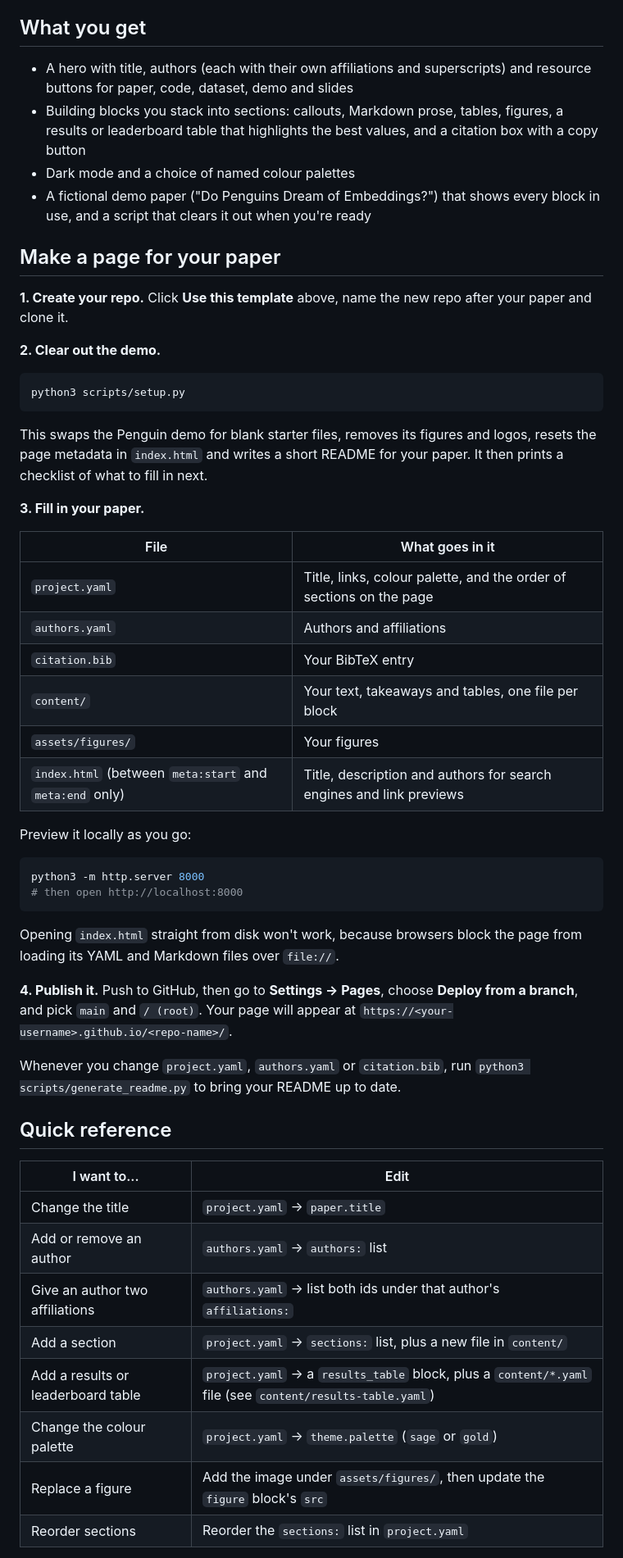
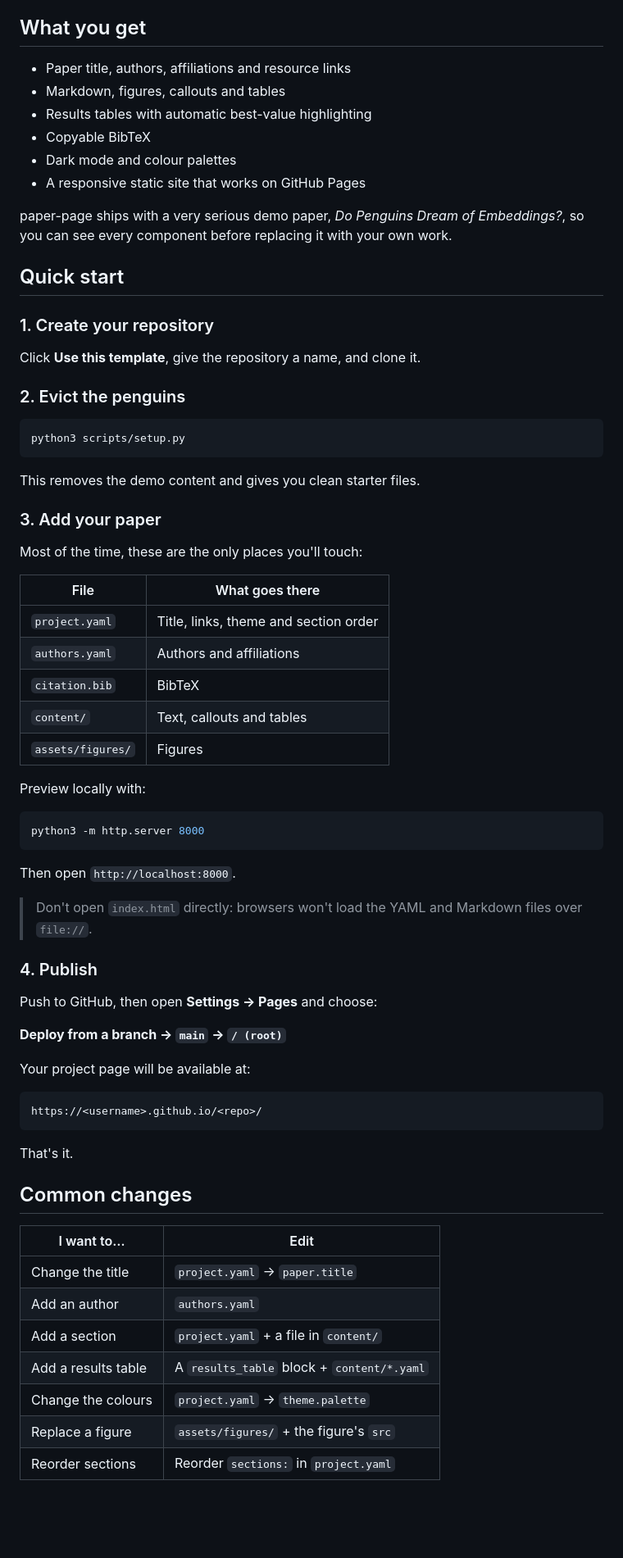
Before and after one commit to FJFehr/paper-page, a Markdown page: README.md, the part around one of its changes. Shown at 82% size. Rendered like a GitHub page; blank space fills up the shorter version.

Commit message:
Simplify README and add no-agent-attribution rule to AGENTS.md

````diff
--- a/README.md
+++ b/README.md
@@ -10,68 +10,74 @@ few YAML and Markdown files, and push.
 
 ## What you get
 
-- A hero with title, authors (each with their own affiliations and superscripts)
-  and resource buttons for paper, code, dataset, demo and slides
-- Building blocks you stack into sections: callouts, Markdown prose, tables,
-  figures, a results or leaderboard table that highlights the best values, and a
-  citation box with a copy button
-- Dark mode and a choice of named colour palettes
-- A fictional demo paper ("Do Penguins Dream of Embeddings?") that shows every
-  block in use, and a script that clears it out when you're ready
+- Paper title, authors, affiliations and resource links
+- Markdown, figures, callouts and tables
+- Results tables with automatic best-value highlighting
+- Copyable BibTeX
+- Dark mode and colour palettes
+- A responsive static site that works on GitHub Pages
 
-## Make a page for your paper
+paper-page ships with a very serious demo paper, *Do Penguins Dream of Embeddings?*, so you can see every component before replacing it with your own work.
 
-**1. Create your repo.** Click **Use this template** above, name the new repo
-after your paper and clone it.
+## Quick start
 
-**2. Clear out the demo.**
+### 1. Create your repository
+
+Click **Use this template**, give the repository a name, and clone it.
+
+### 2. Evict the penguins
 
 ```bash
 python3 scripts/setup.py
 ```
 
-This swaps the Penguin demo for blank starter files, removes its figures and
-logos, resets the page metadata in `index.html` and writes a short README for
-your paper. It then prints a checklist of what to fill in next.
+This removes the demo content and gives you clean starter files.
 
-**3. Fill in your paper.**
+### 3. Add your paper
 
-| File | What goes in it |
+Most of the time, these are the only places you'll touch:
+
+| File | What goes there |
 | --- | --- |
-| `project.yaml` | Title, links, colour palette, and the order of sections on the page |
+| `project.yaml` | Title, links, theme and section order |
 | `authors.yaml` | Authors and affiliations |
-| `citation.bib` | Your BibTeX entry |
-| `content/` | Your text, takeaways and tables, one file per block |
-| `assets/figures/` | Your figures |
-| `index.html` (between `meta:start` and `meta:end` only) | Title, description and authors for search engines and link previews |
+| `citation.bib` | BibTeX |
+| `content/` | Text, callouts and tables |
+| `assets/figures/` | Figures |
 
-Preview it locally as you go:
+Preview locally with:
 
 ```bash
 python3 -m http.server 8000
-# then open http://localhost:8000
 ```
 
-Opening `index.html` straight from disk won't work, because browsers block the
-page from loading its YAML and Markdown files over `file://`.
+Then open `http://localhost:8000`.
 
-**4. Publish it.** Push to GitHub, then go to **Settings → Pages**, choose
-**Deploy from a branch**, and pick `main` and `/ (root)`. Your page will appear at
-`https://<your-username>.github.io/<repo-name>/`.
+> Don't open `index.html` directly: browsers won't load the YAML and Markdown files over `file://`.
 
-Whenever you change `project.yaml`, `authors.yaml` or `citation.bib`, run
-`python3 scripts/generate_readme.py` to bring your README up to date.
+### 4. Publish
 
-## Quick reference
+Push to GitHub, then open **Settings → Pages** and choose:
 
-| I want to... | Edit |
+**Deploy from a branch → `main` → `/ (root)`**
+
+Your project page will be available at:
+
+```text
+https://<username>.github.io/<repo>/
+```
+
+That's it.
+
+## Common changes
+
+| I want to… | Edit |
 | --- | --- |
 | Change the title | `project.yaml` → `paper.title` |
-| Add or remove an author | `authors.yaml` → `authors:` list |
-| Give an author two affiliations | `authors.yaml` → list both ids under that author's `affiliations:` |
-| Add a section | `project.yaml` → `sections:` list, plus a new file in `content/` |
-| Add a results or leaderboard table | `project.yaml` → a `results_table` block, plus a `content/*.yaml` file (see `content/results-table.yaml`) |
-| Change the colour palette | `project.yaml` → `theme.palette` (`sage` or `gold`) |
-| Replace a figure | Add the image under `assets/figures/`, then update the `figure` block's `src` |
-| Reorder sections | Reorder the `sections:` list in `project.yaml` |
+| Add an author | `authors.yaml` |
+| Add a section | `project.yaml` + a file in `content/` |
+| Add a results table | A `results_table` block + `content/*.yaml` |
+| Change the colours | `project.yaml` → `theme.palette` |
+| Replace a figure | `assets/figures/` + the figure's `src` |
+| Reorder sections | Reorder `sections:` in `project.yaml` |
 
````
Also changed, not shown: other parts of README.md (+16 -56 lines), AGENTS.md (+4 -0 lines).
